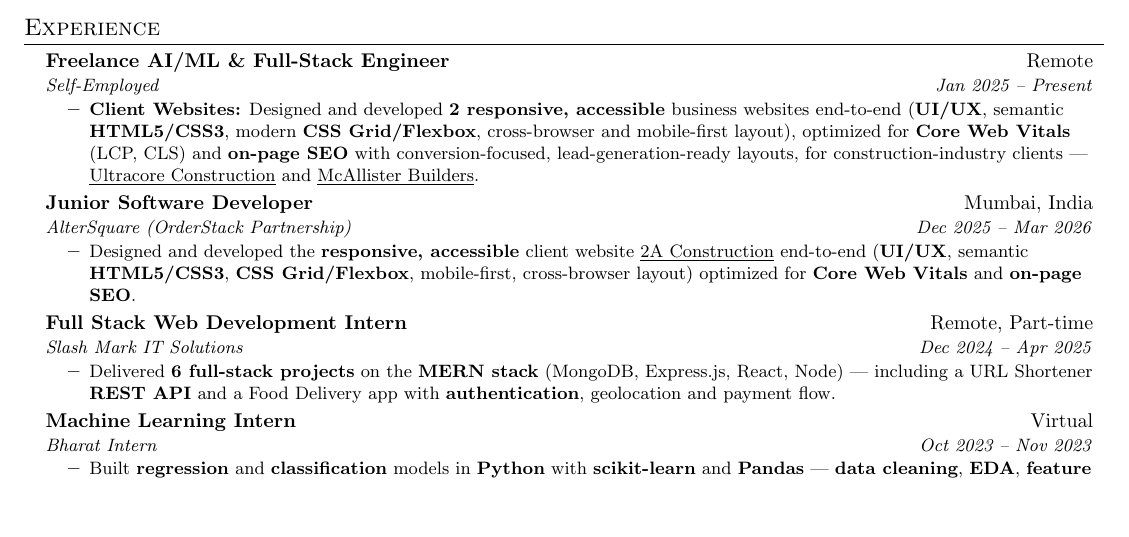
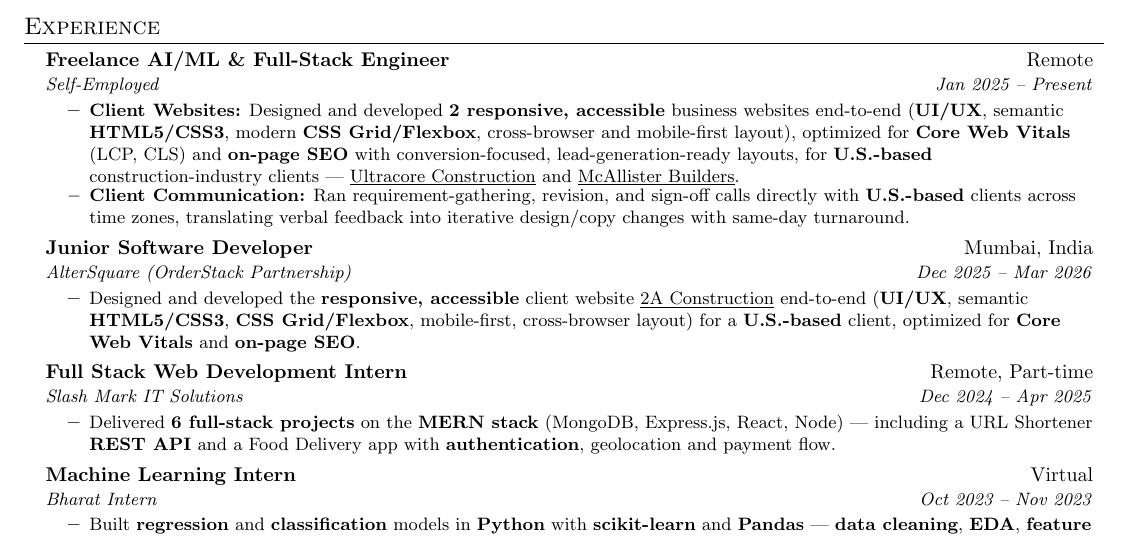
Before and after one commit to LEKKALAGANESH/lekkalaganesh-Portfolio, a LaTeX CV (Ganesh_Resume_Optimized.tex): part of the page before the commit and part of page 1 of 2 after it, cut so that both start at the same text, the shorter picture padded with empty space. Compiled offline with pdfLaTeX.

Commit message:
Flag construction clients as U.S.-based, add client-communication bullet
Note all 3 construction sites were built for U.S.-based clients; add
a bullet on direct cross-timezone client communication (requirement
gathering, revisions, sign-off) to signal English/communication
fluency to recruiters. Add matching ATS keywords.

Co-Authored-By: Claude Sonnet 5 <noreply@anthropic.com>

```diff
--- a/Ganesh_Resume_Optimized.tex
+++ b/Ganesh_Resume_Optimized.tex
@@ -76,7 +76,8 @@
                Responsive Design, Accessibility, WCAG, Cross-Browser Compatibility,
                Mobile-First, Semantic HTML, UI/UX, Web Design, CSS Grid, Flexbox,
                Core Web Vitals, LCP, CLS, INP, Page Speed Optimization, On-Page SEO,
-               Conversion Optimization, Lead Generation,
+               Conversion Optimization, Lead Generation, Client Communication,
+               Cross-Timezone Collaboration, Stakeholder Communication,
                Bangalore, Bengaluru, India}
 }
 
@@ -161,9 +162,12 @@
         accessible} business websites end-to-end (\textbf{UI/UX}, semantic \textbf{HTML5/CSS3},
         modern \textbf{CSS Grid/Flexbox}, cross-browser and mobile-first layout), optimized for
         \textbf{Core Web Vitals} (LCP, CLS) and \textbf{on-page SEO} with conversion-focused,
-        lead-generation-ready layouts, for construction-industry clients ---
+        lead-generation-ready layouts, for \textbf{U.S.-based} construction-industry clients ---
         \href{https://ultracoreconstructionwa.com/}{\underline{Ultracore Construction}} and
         \href{https://mcallisterbuilders.com/}{\underline{McAllister Builders}}.}
+        \resumeItem{\textbf{Client Communication:} Ran requirement-gathering, revision, and
+        sign-off calls directly with \textbf{U.S.-based} clients across time zones, translating
+        verbal feedback into iterative design/copy changes with same-day turnaround.}
       \resumeItemListEnd
 
     \resumeSubheading
@@ -173,7 +177,8 @@
         \resumeItem{Designed and developed the \textbf{responsive, accessible} client website
         \href{https://www.2aconstruction.com/}{\underline{2A Construction}} end-to-end
         (\textbf{UI/UX}, semantic \textbf{HTML5/CSS3}, \textbf{CSS Grid/Flexbox}, mobile-first,
-        cross-browser layout) optimized for \textbf{Core Web Vitals} and \textbf{on-page SEO}.}
+        cross-browser layout) for a \textbf{U.S.-based} client, optimized for
+        \textbf{Core Web Vitals} and \textbf{on-page SEO}.}
       \resumeItemListEnd
 
     \resumeSubheading
```
